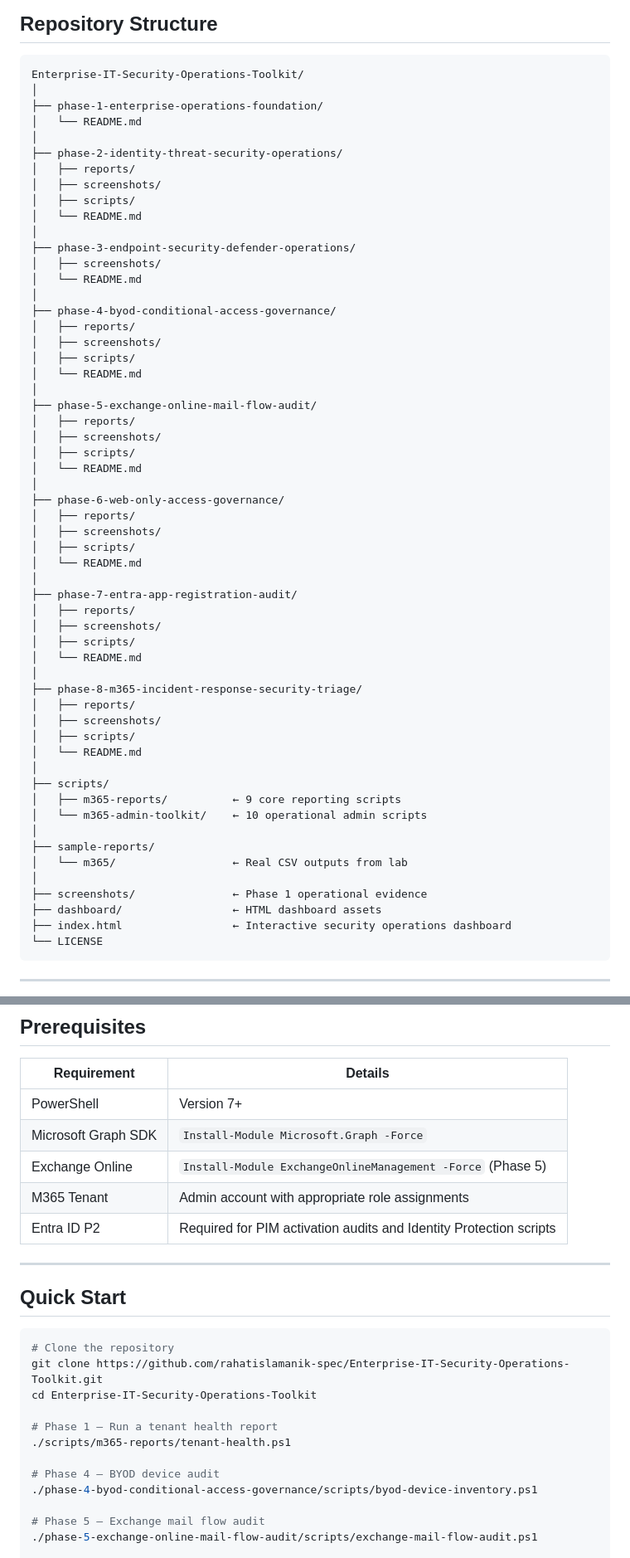
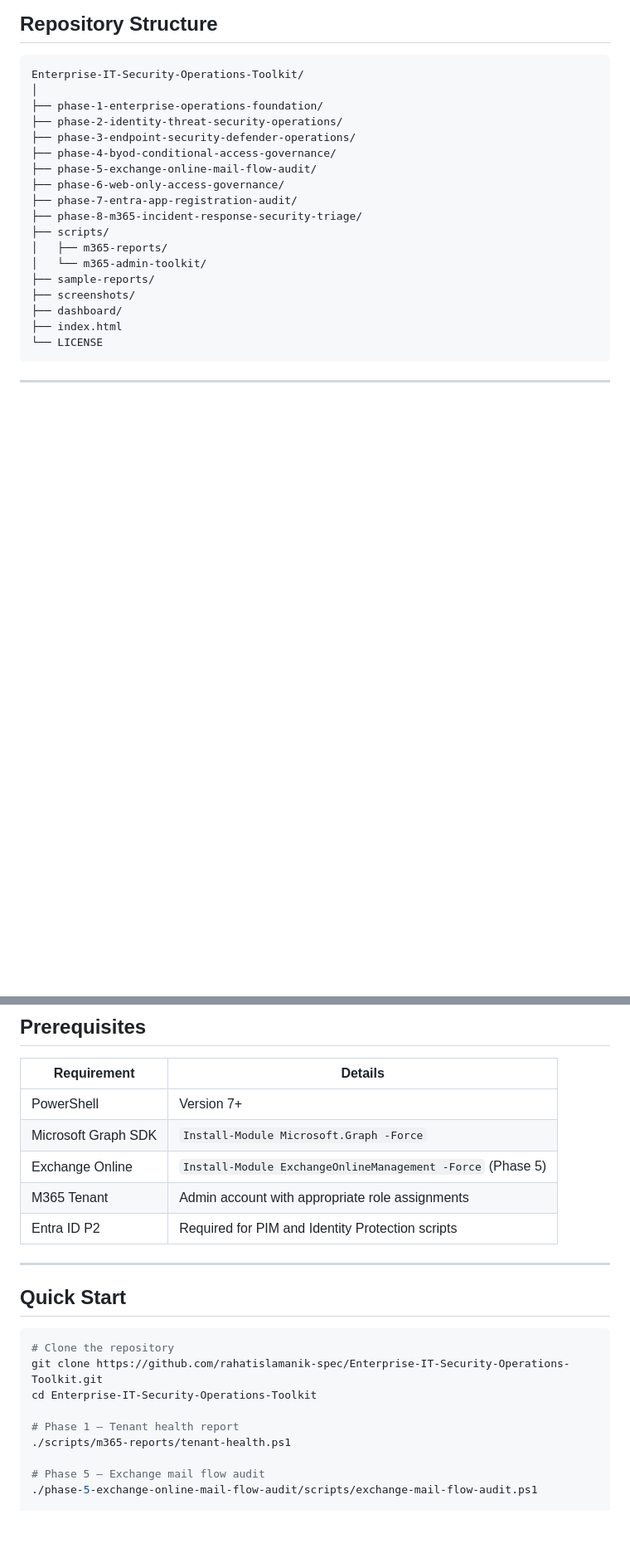
Before and after one commit to rahatislamanik-spec/Enterprise-IT-Security-Operations-Toolkit, a Markdown page: README.md, 2 parts joined by grey strips. Shown at 83% size. Rendered like a GitHub page; blank space fills up the shorter version.

Commit message:
Fresh README — 8 phases, 30+ scripts, all phases documented

````diff
--- a/README.md
+++ b/README.md
@@ -208,58 +206,20 @@ CSV / TXT Reports         HTML Dashboards & Visualization
 Enterprise-IT-Security-Operations-Toolkit/
 │
 ├── phase-1-enterprise-operations-foundation/
-│   └── README.md
-│
 ├── phase-2-identity-threat-security-operations/
-│   ├── reports/
-│   ├── screenshots/
-│   ├── scripts/
-│   └── README.md
-│
 ├── phase-3-endpoint-security-defender-operations/
-│   ├── screenshots/
-│   └── README.md
-│
 ├── phase-4-byod-conditional-access-governance/
-│   ├── reports/
-│   ├── screenshots/
-│   ├── scripts/
-│   └── README.md
-│
 ├── phase-5-exchange-online-mail-flow-audit/
-│   ├── reports/
-│   ├── screenshots/
-│   ├── scripts/
-│   └── README.md
-│
 ├── phase-6-web-only-access-governance/
-│   ├── reports/
-│   ├── screenshots/
-│   ├── scripts/
-│   └── README.md
-│
 ├── phase-7-entra-app-registration-audit/
-│   ├── reports/
-│   ├── screenshots/
-│   ├── scripts/
-│   └── README.md
-│
 ├── phase-8-m365-incident-response-security-triage/
-│   ├── reports/
-│   ├── screenshots/
-│   ├── scripts/
-│   └── README.md
-│
 ├── scripts/
-│   ├── m365-reports/          ← 9 core reporting scripts
-│   └── m365-admin-toolkit/    ← 10 operational admin scripts
-│
+│   ├── m365-reports/
+│   └── m365-admin-toolkit/
 ├── sample-reports/
-│   └── m365/                  ← Real CSV outputs from lab
-│
-├── screenshots/               ← Phase 1 operational evidence
-├── dashboard/                 ← HTML dashboard assets
-├── index.html                 ← Interactive security operations dashboard
+├── screenshots/
+├── dashboard/
+├── index.html
 └── LICENSE
 ```
 
@@ -273,7 +233,7 @@ Enterprise-IT-Security-Operations-Toolkit/
 | Microsoft Graph SDK | `Install-Module Microsoft.Graph -Force` |
 | Exchange Online | `Install-Module ExchangeOnlineManagement -Force` (Phase 5) |
 | M365 Tenant | Admin account with appropriate role assignments |
-| Entra ID P2 | Required for PIM activation audits and Identity Protection scripts |
+| Entra ID P2 | Required for PIM and Identity Protection scripts |
 
 ---
 
@@ -284,11 +244,8 @@ Enterprise-IT-Security-Operations-Toolkit/
 git clone https://github.com/rahatislamanik-spec/Enterprise-IT-Security-Operations-Toolkit.git
 cd Enterprise-IT-Security-Operations-Toolkit
 
-# Phase 1 — Run a tenant health report
+# Phase 1 — Tenant health report
 ./scripts/m365-reports/tenant-health.ps1
-
-# Phase 4 — BYOD device audit
-./phase-4-byod-conditional-access-governance/scripts/byod-device-inventory.ps1
 
 # Phase 5 — Exchange mail flow audit
 ./phase-5-exchange-online-mail-flow-audit/scripts/exchange-mail-flow-audit.ps1
````
Also changed, not shown: other parts of README.md (+3 -7 lines).
